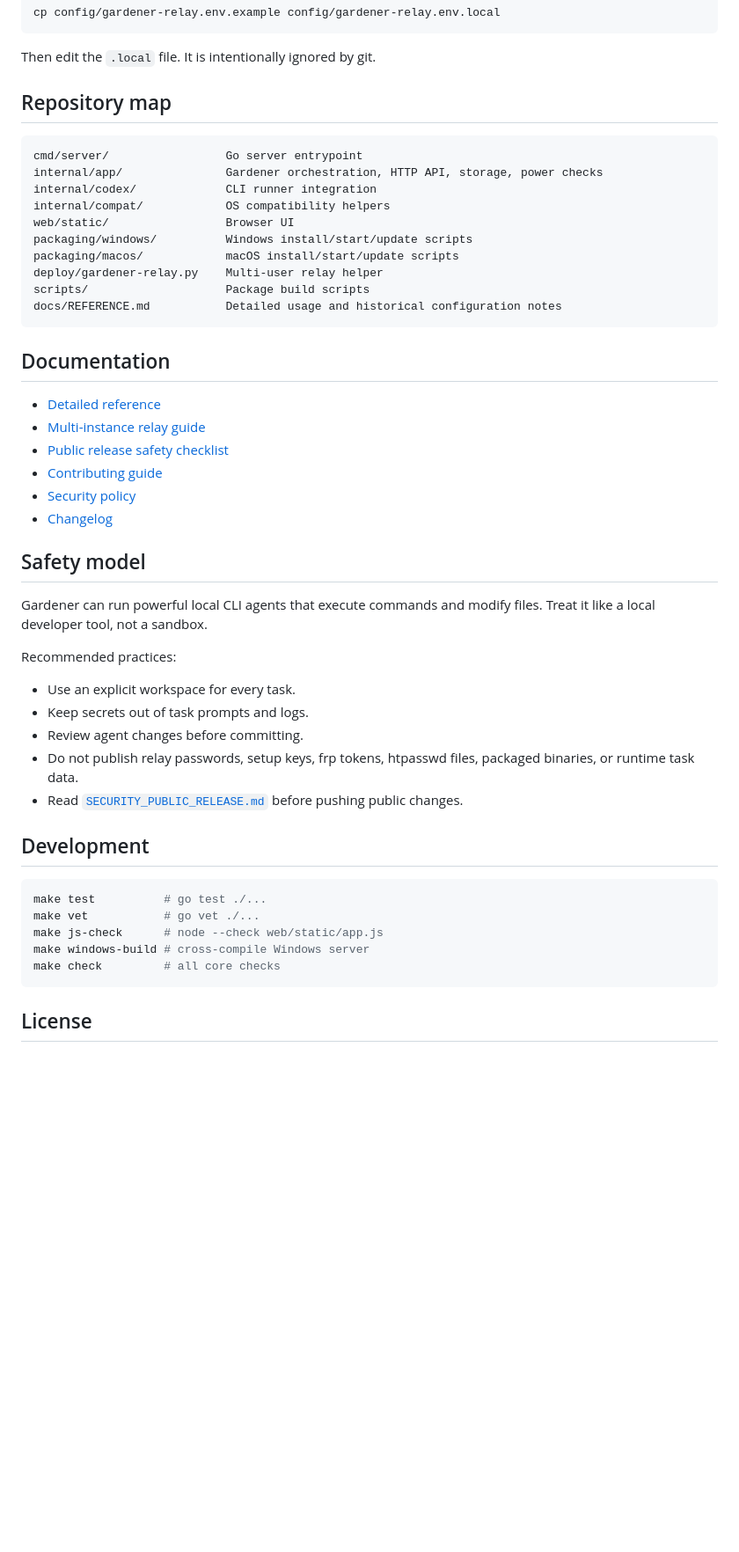
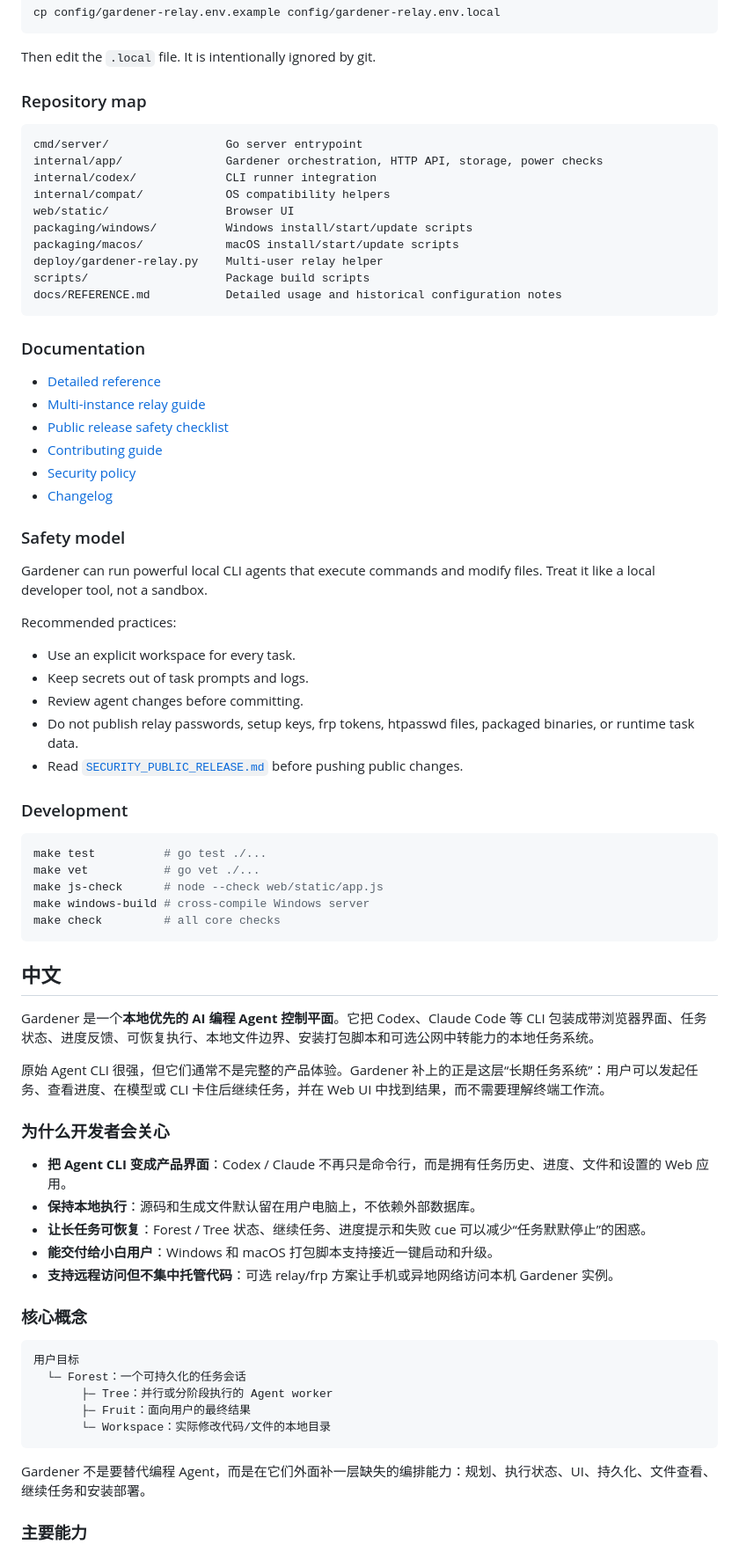
Before and after one commit to iwzy7071/auto_gardener, a Markdown page: README.md, the part around one of its changes. Shown at 88% size. Rendered like a GitHub page; blank space fills up the shorter version.

````diff
--- a/README.md
+++ b/README.md
@@ -118,7 +127,7 @@ cp config/gardener-relay.env.example config/gardener-relay.env.local
 
 Then edit the `.local` file. It is intentionally ignored by git.
 
-## Repository map
+### Repository map
 
 ```text
 cmd/server/                 Go server entrypoint
@@ -133,7 +142,7 @@ scripts/                    Package build scripts
 docs/REFERENCE.md           Detailed usage and historical configuration notes
 ```
 
-## Documentation
+### Documentation
 
 - [Detailed reference](docs/REFERENCE.md)
 - [Multi-instance relay guide](DEPLOY_MULTI_INSTANCE_RELAY.md)
@@ -142,7 +151,7 @@ docs/REFERENCE.md           Detailed usage and historical configuration notes
 - [Security policy](SECURITY.md)
 - [Changelog](CHANGELOG.md)
 
-## Safety model
+### Safety model
 
 Gardener can run powerful local CLI agents that execute commands and modify files. Treat it like a local developer tool, not a sandbox.
 
@@ -154,7 +163,7 @@ Recommended practices:
 - Do not publish relay passwords, setup keys, frp tokens, htpasswd files, packaged binaries, or runtime task data.
 - Read [`SECURITY_PUBLIC_RELEASE.md`](SECURITY_PUBLIC_RELEASE.md) before pushing public changes.
 
-## Development
+### Development
 
 ```bash
 make test          # go test ./...
@@ -164,4 +173,33 @@ make windows-build # cross-compile Windows server
 make check         # all core checks
 ```
 
-## License
+<a id="中文"></a>
+
+## 中文
+
+Gardener 是一个**本地优先的 AI 编程 Agent 控制平面**。它把 Codex、Claude Code 等 CLI 包装成带浏览器界面、任务状态、进度反馈、可恢复执行、本地文件边界、安装打包脚本和可选公网中转能力的本地任务系统。
+
+原始 Agent CLI 很强，但它们通常不是完整的产品体验。Gardener 补上的正是这层“长期任务系统”：用户可以发起任务、查看进度、在模型或 CLI 卡住后继续任务，并在 Web UI 中找到结果，而不需要理解终端工作流。
+
+### 为什么开发者会关心
+
+- **把 Agent CLI 变成产品界面**：Codex / Claude 不再只是命令行，而是拥有任务历史、进度、文件和设置的 Web 应用。
+- **保持本地执行**：源码和生成文件默认留在用户电脑上，不依赖外部数据库。
+- **让长任务可恢复**：Forest / Tree 状态、继续任务、进度提示和失败 cue 可以减少“任务默默停止”的困惑。
+- **能交付给小白用户**：Windows 和 macOS 打包脚本支持接近一键启动和升级。
+- **支持远程访问但不集中托管代码**：可选 relay/frp 方案让手机或异地网络访问本机 Gardener 实例。
+
+### 核心概念
+
+```text
+用户目标
+  └─ Forest：一个可持久化的任务会话
+       ├─ Tree：并行或分阶段执行的 Agent worker
+       ├─ Fruit：面向用户的最终结果
+       └─ Workspace：实际修改代码/文件的本地目录
+```
+
+Gardener 不是要替代编程 Agent，而是在它们外面补一层缺失的编排能力：规划、执行状态、UI、持久化、文件查看、继续任务和安装部署。
+
+### 主要能力
+
````
Also changed, not shown: other parts of README.md (+148 -9 lines).
